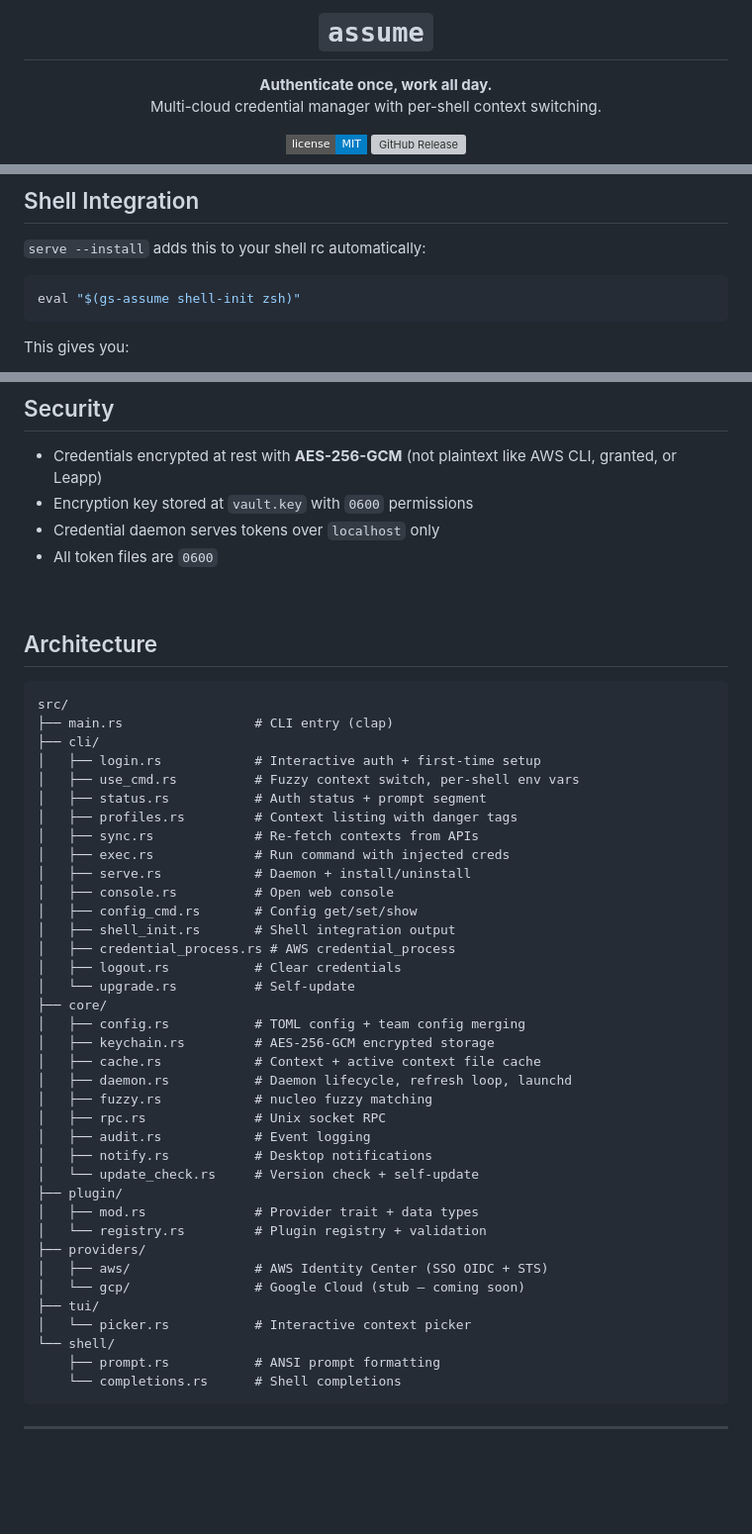
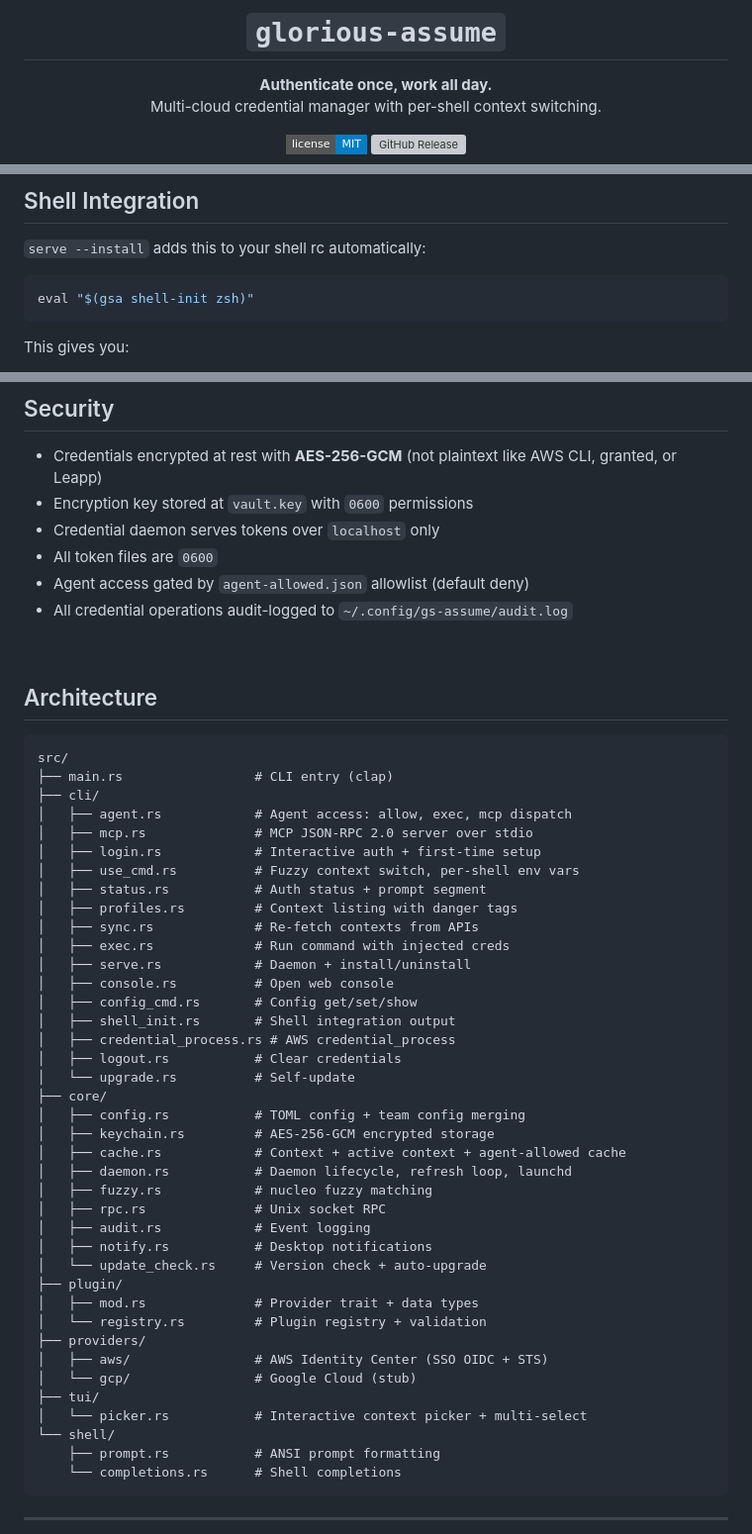
Before and after one commit to iceglober/glrs, a Markdown page: packages/assume/README.md, 3 parts joined by grey strips. Shown at 99% size. Drawn GitHub-style; badges without logos; blank space fills up the shorter version; grey boxes are pictures that could not be loaded.

````diff
--- a/packages/assume/README.md
+++ b/packages/assume/README.md
@@ -2,7 +2,7 @@
 
 <br/>
 
-# `assume`
+# `glorious-assume`
 
 **Authenticate once, work all day.**<br/>
 Multi-cloud credential manager with per-shell context switching.
@@ -75,7 +121,7 @@ gsa console                      # open AWS console in browser
 `serve --install` adds this to your shell rc automatically:
 
 ```bash
-eval "$(gs-assume shell-init zsh)"
+eval "$(gsa shell-init zsh)"
 ```
 
 This gives you:
@@ -114,6 +160,8 @@ Team config (`gs-assume.team.toml` in repo root) merges with user config — use
 - Encryption key stored at `vault.key` with `0600` permissions
 - Credential daemon serves tokens over `localhost` only
 - All token files are `0600`
+- Agent access gated by `agent-allowed.json` allowlist (default deny)
+- All credential operations audit-logged to `~/.config/gs-assume/audit.log`
 
 <br/>
 
@@ -123,6 +171,8 @@ Team config (`gs-assume.team.toml` in repo root) merges with user config — use
 src/
 ├── main.rs                 # CLI entry (clap)
 ├── cli/
+│   ├── agent.rs            # Agent access: allow, exec, mcp dispatch
+│   ├── mcp.rs              # MCP JSON-RPC 2.0 server over stdio
 │   ├── login.rs            # Interactive auth + first-time setup
 │   ├── use_cmd.rs          # Fuzzy context switch, per-shell env vars
 │   ├── status.rs           # Auth status + prompt segment
@@ -139,21 +189,21 @@ src/
 ├── core/
 │   ├── config.rs           # TOML config + team config merging
 │   ├── keychain.rs         # AES-256-GCM encrypted storage
-│   ├── cache.rs            # Context + active context file cache
+│   ├── cache.rs            # Context + active context + agent-allowed cache
 │   ├── daemon.rs           # Daemon lifecycle, refresh loop, launchd
 │   ├── fuzzy.rs            # nucleo fuzzy matching
 │   ├── rpc.rs              # Unix socket RPC
 │   ├── audit.rs            # Event logging
 │   ├── notify.rs           # Desktop notifications
-│   └── update_check.rs     # Version check + self-update
+│   └── update_check.rs     # Version check + auto-upgrade
 ├── plugin/
 │   ├── mod.rs              # Provider trait + data types
 │   └── registry.rs         # Plugin registry + validation
 ├── providers/
 │   ├── aws/                # AWS Identity Center (SSO OIDC + STS)
-│   └── gcp/                # Google Cloud (stub — coming soon)
+│   └── gcp/                # Google Cloud (stub)
 ├── tui/
-│   └── picker.rs           # Interactive context picker
+│   └── picker.rs           # Interactive context picker + multi-select
 └── shell/
     ├── prompt.rs           # ANSI prompt formatting
     └── completions.rs      # Shell completions
````
Also changed, not shown: other parts of packages/assume/README.md (+46 -0 lines).
